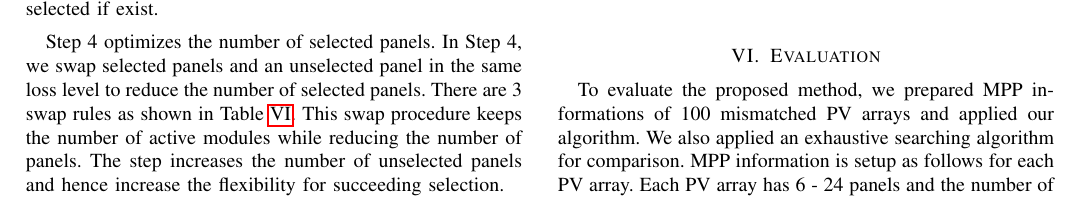
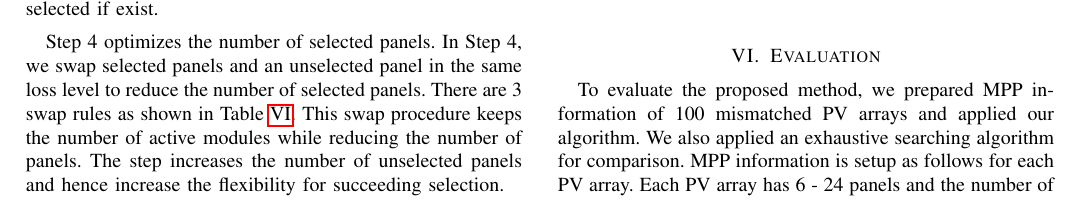
Before and after one commit to JacobZhao/PaperScript, a LaTeX document (PVSC-46/Manuscript/PVSC_Manuscript.tex): part of page 5 of 6, cut so that both start at the same text. Compiled offline with pdfLaTeX; a missing font is replaced by an installed copy or a similar font; a LaTeX package or settings file that is missing is left out.

Commit message:
Updates from Overleaf

```diff
--- a/PVSC-46/Manuscript/PVSC_Manuscript.tex
+++ b/PVSC-46/Manuscript/PVSC_Manuscript.tex
@@ -528,7 +528,7 @@ selected panels & unselected panels \\ \hline
 \section{Evaluation}\label{Sec6}
 %Although the pilot example refers to three strings only, the extension of the method to any number of parallel connected string is the same.
 
-\michiko{To evaluate the proposed method, we prepared MPP informations of 100 mismatched PV arrays and applied our algorithm. We also applied an exhaustive searching algorithm for comparison.
+\michiko{To evaluate the proposed method, we prepared MPP information of 100 mismatched PV arrays and applied our algorithm. We also applied an exhaustive searching algorithm for comparison.
 MPP information is setup as follows for each PV array.
 Each PV array has 6 - 24  panels and the number of PV panels is randomly determined.
 Three current values are randomly assigned to the three modules in each panel from 3 - 8 current values, where the number of possible current values are also randomly determined for each PV array.
```
